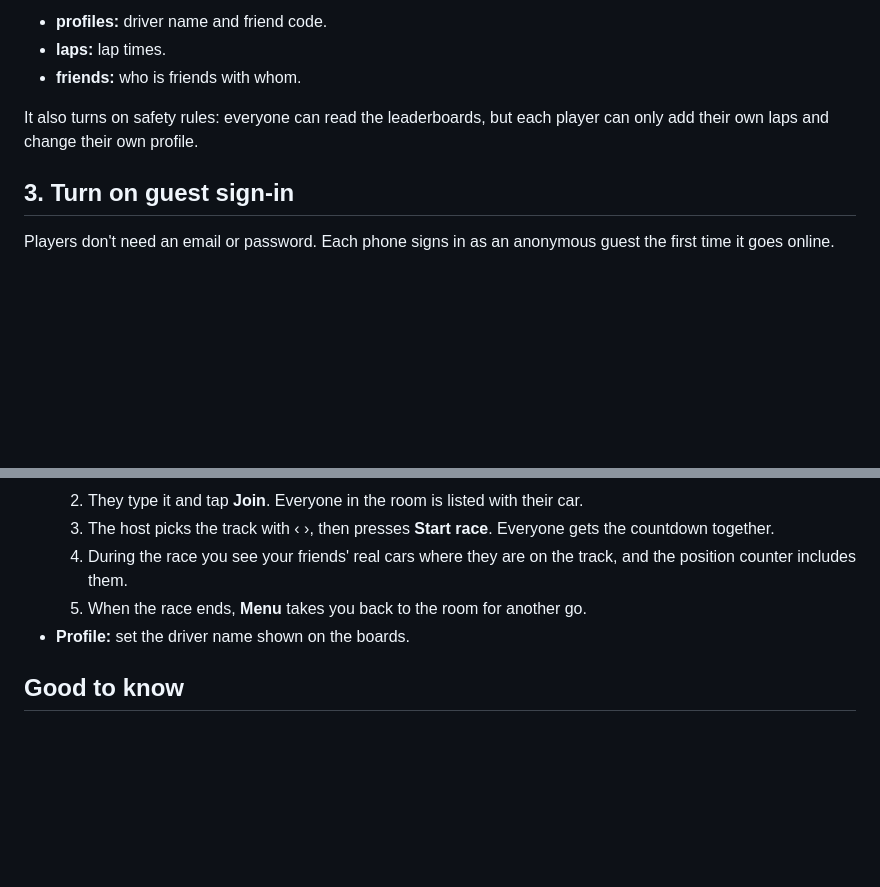
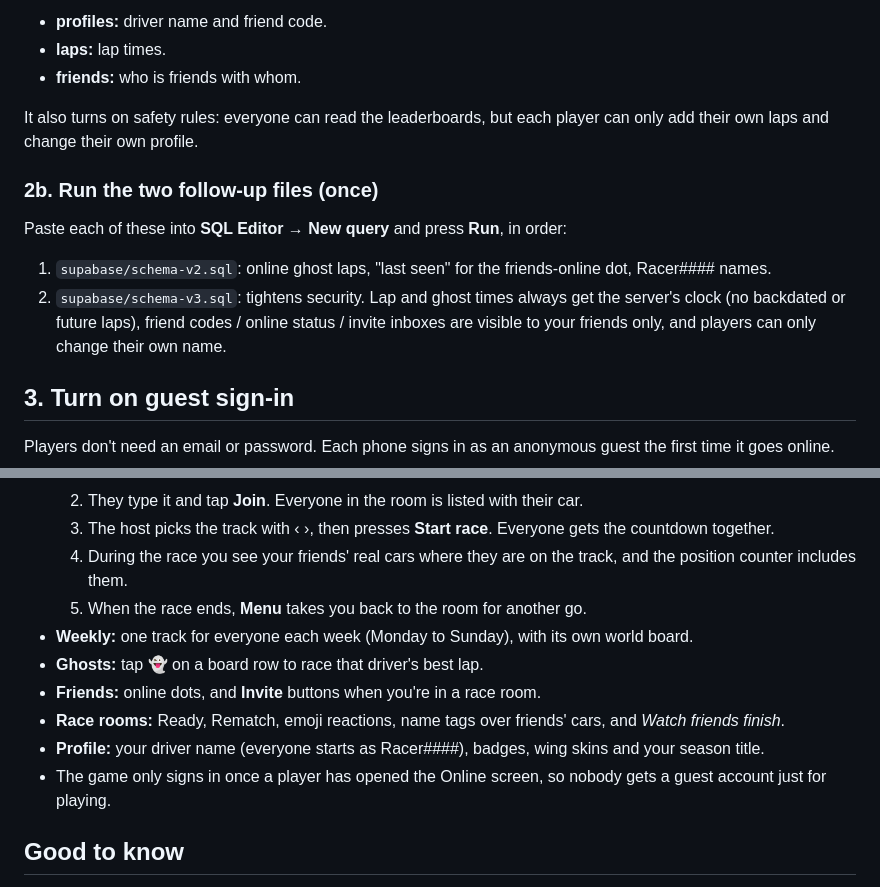
Before and after one commit to JacobGoodchild/apex-ring, a Markdown page: ONLINE.md, 2 parts joined by grey strips. Drawn GitHub-style; blank space fills up the shorter version.

Commit message:
ONLINE.md: part 2 and 3 setup, new online features
Co-Authored-By: Claude Opus 5.5 <noreply@anthropic.com>
Claude-Session: https://claude.ai/code/session_01GBobAJkSqpPVNqa2GTDbwk

```diff
--- a/ONLINE.md
+++ b/ONLINE.md
@@ -23,6 +23,13 @@ This makes three tables:
 
 It also turns on safety rules: everyone can read the leaderboards, but each player can only add
 their own laps and change their own profile.
+
+### 2b. Run the two follow-up files (once)
+Paste each of these into **SQL Editor → New query** and press **Run**, in order:
+1. `supabase/schema-v2.sql`: online ghost laps, "last seen" for the friends-online dot, Racer#### names.
+2. `supabase/schema-v3.sql`: tightens security. Lap and ghost times always get the server's clock (no backdated or
+   future laps), friend codes / online status / invite inboxes are visible to your friends only, and players can only
+   change their own name.
 
 ## 3. Turn on guest sign-in
 Players don't need an email or password. Each phone signs in as an anonymous guest the first
@@ -69,7 +76,12 @@ Or just send me the URL and the anon key, and I'll put them in and push.
   4. During the race you see your friends' real cars where they are on the track, and the
      position counter includes them.
   5. When the race ends, **Menu** takes you back to the room for another go.
-- **Profile:** set the driver name shown on the boards.
+- **Weekly:** one track for everyone each week (Monday to Sunday), with its own world board.
+- **Ghosts:** tap 👻 on a board row to race that driver's best lap.
+- **Friends:** online dots, and **Invite** buttons when you're in a race room.
+- **Race rooms:** Ready, Rematch, emoji reactions, name tags over friends' cars, and *Watch friends finish*.
+- **Profile:** your driver name (everyone starts as Racer####), badges, wing skins and your season title.
+- The game only signs in once a player has opened the Online screen, so nobody gets a guest account just for playing.
 
 ## Good to know
 - **Free tier limits:** about 200 people connected to rooms at once, plenty of database for lap
```
